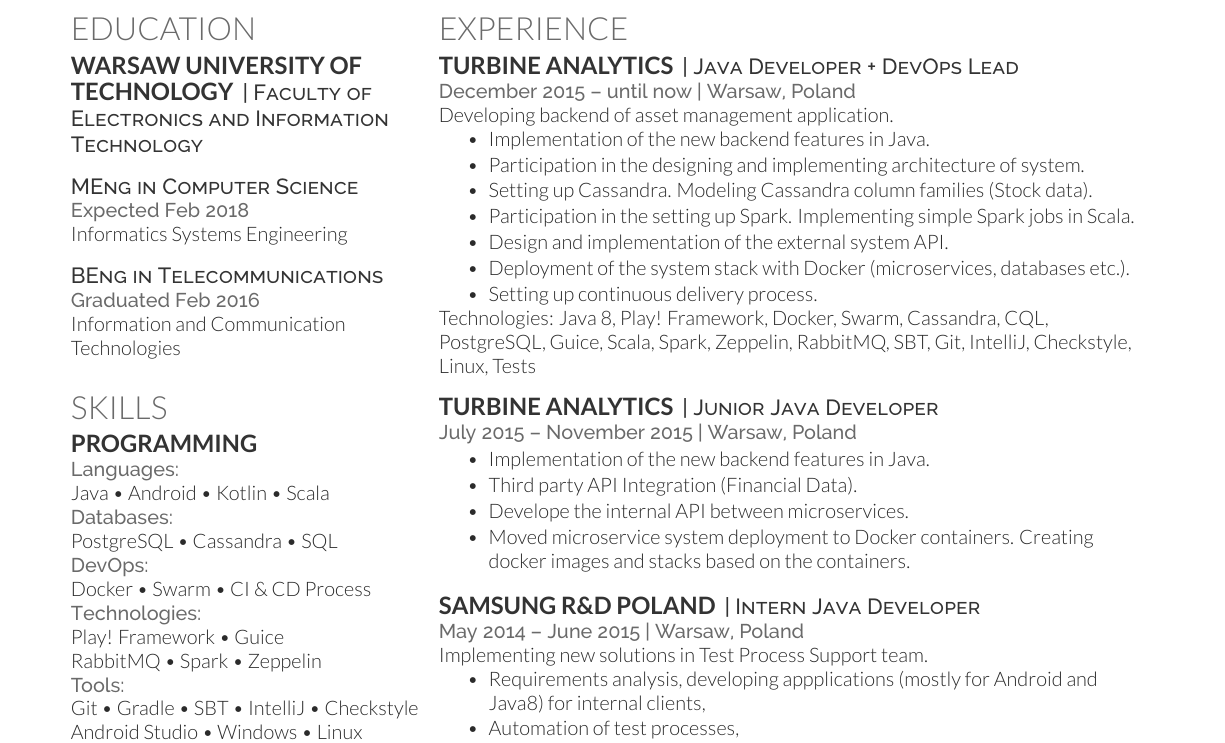
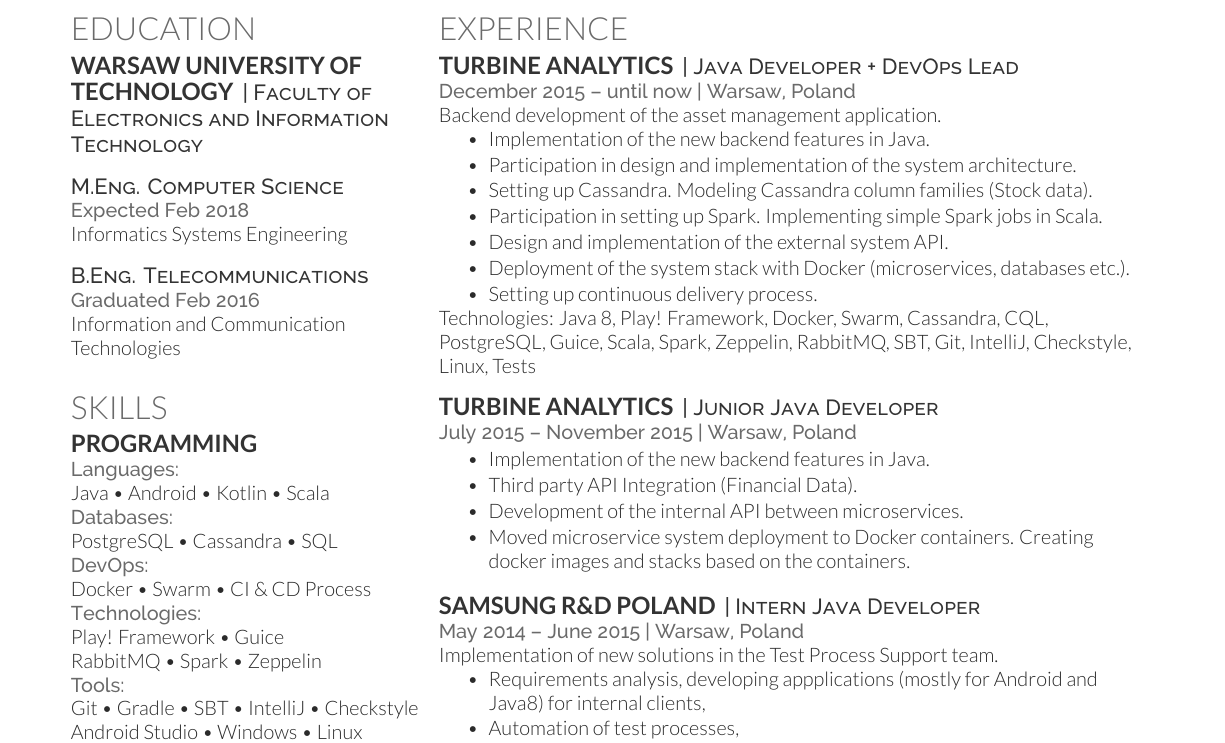
Before and after one commit to emlagowski/cv, a LaTeX CV (deedy_resume-openfont.tex): part of the page, cut so that both start at the same text. Compiled offline with XeLaTeX.

Commit message:
Description fixes

```diff
--- a/deedy_resume-openfont.tex
+++ b/deedy_resume-openfont.tex
@@ -86,12 +86,12 @@
 \descript{| Faculty of Electronics and Information Technology}
 \sectionsep
 
-\descript{MEng in Computer Science}
+\descript{M.Eng. Computer Science}
 \location{Expected Feb 2018}
 Informatics Systems Engineering
 \sectionsep
 
-\descript{BEng in Telecommunications}
+\descript{B.Eng. Telecommunications}
 \location{Graduated Feb 2016 }
 Information and Communication Technologies
 \sectionsep
@@ -202,13 +202,13 @@
 \runsubsection{Turbine Analytics}
 \descript{| Java Developer + DevOps Lead }
 \location{ December 2015 – until now | Warsaw, Poland}
-Developing backend of asset management application. %with high availability and automated deployment.
+Backend development of the asset management application. %with high availability and automated deployment.
 \vspace{\topsep} % Hacky fix for awkward extra vertical space
 \begin{tightemize}
 \item Implementation of the new backend features in Java.
-\item Participation in the designing and implementing architecture of system.
+\item Participation in design and implementation of the system architecture.
 \item Setting up Cassandra. Modeling Cassandra column families (Stock data).
-\item Participation in the setting up Spark. Implementing simple Spark jobs in Scala.
+\item Participation in setting up Spark. Implementing simple Spark jobs in Scala.
 \item Design and implementation of the external system API.
 \item Deployment of the system stack with Docker (microservices, databases etc.).
 \item Setting up continuous delivery process.
@@ -222,7 +222,7 @@
 \begin{tightemize}
 \item Implementation of the new backend features in Java.
 \item Third party API Integration (Financial Data).
-\item Develope the internal API between microservices.
+\item Development of the internal API between microservices.
 \item Moved microservice system deployment to Docker containers. Creating docker images and stacks based on the containers.
 \end{tightemize}
 \sectionsep
@@ -230,7 +230,7 @@
 \runsubsection{Samsung R\&D Poland}
 \descript{| Intern Java Developer }
 \location{ May 2014 – June 2015 | Warsaw, Poland}
-Implementing new solutions in Test Process Support team.
+Implementation of new solutions in the Test Process Support team.
 \begin{tightemize}
 \item Requirements analysis, developing appplications (mostly for Android and Java8) for internal clients,
 \item Automation of test processes,
```
Also changed, not shown: deedy_resume-openfont.pdf.
